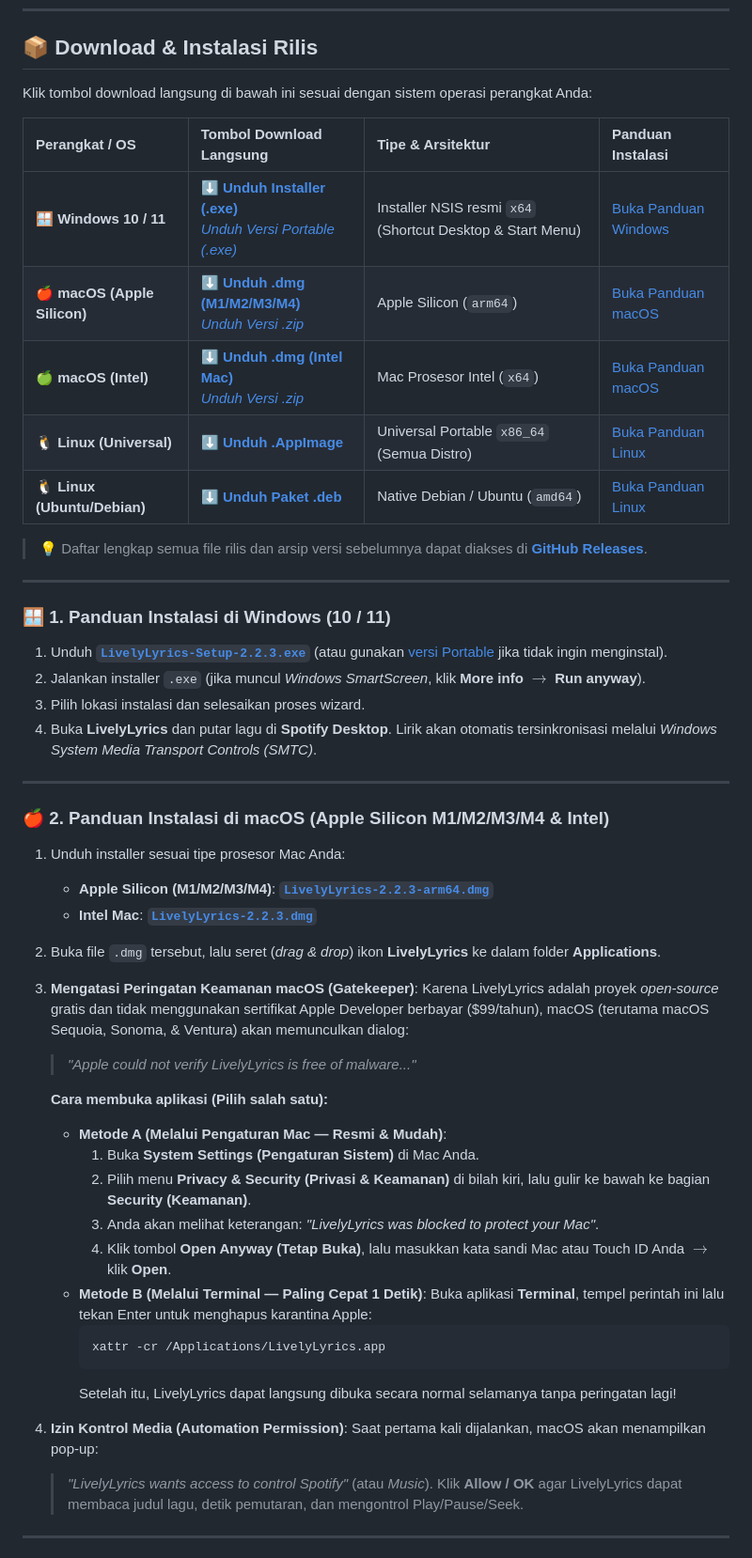
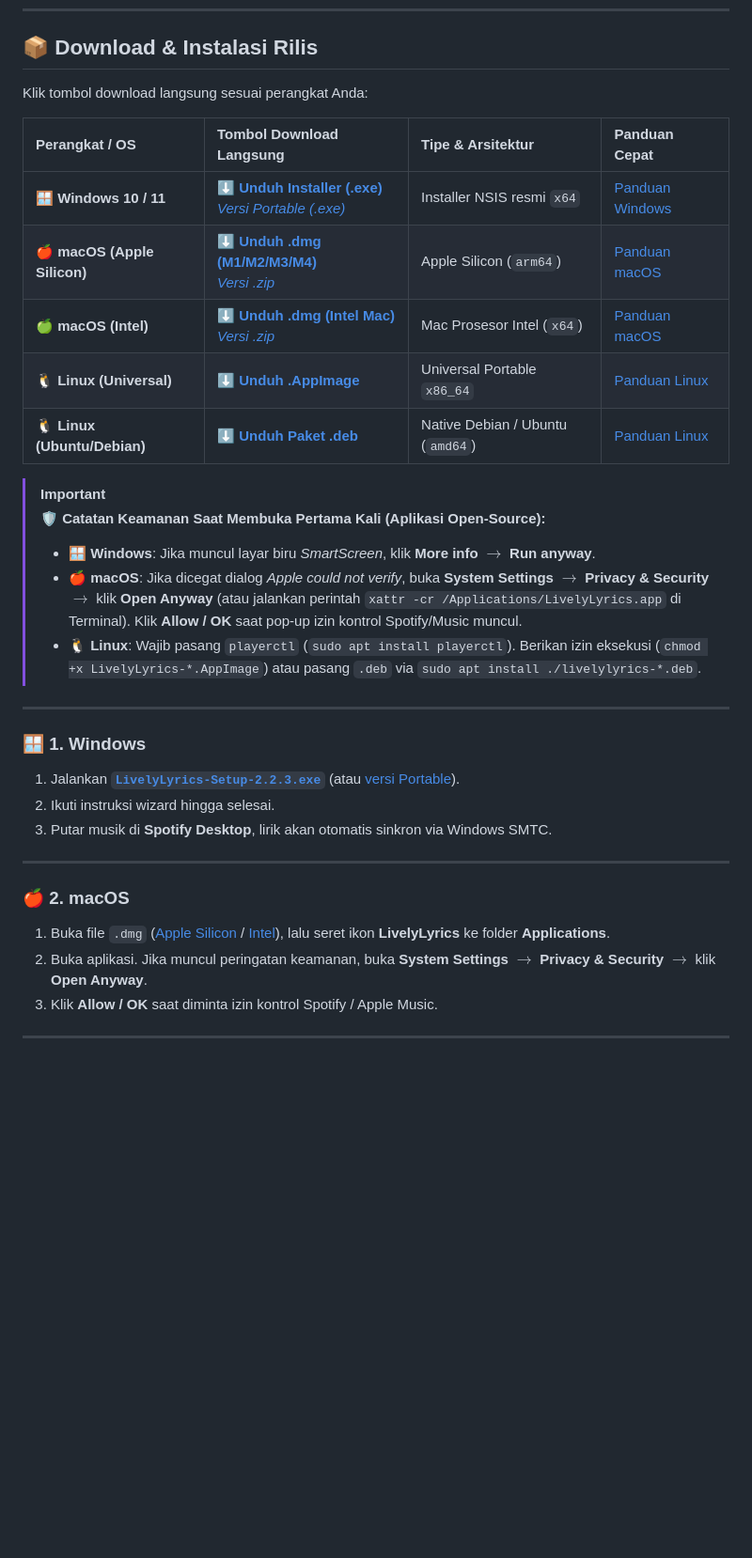
Before and after one commit to malikp66/lively-lyrics, a Markdown page: README.md, the part around one of its changes. Shown at 94% size. Rendered like a GitHub page; blank space fills up the shorter version.

Commit message:
docs: condense installation guide with prominent highlight banner

````diff
--- a/README.md
+++ b/README.md
@@ -94,55 +94,35 @@ Aplikasi desktop pemutar musik seperti Spotify memiliki keterbatasan saat kita s
 
 ## 📦 Download & Instalasi Rilis
 
-Klik tombol download langsung di bawah ini sesuai dengan sistem operasi perangkat Anda:
+Klik tombol download langsung sesuai perangkat Anda:
 
-| Perangkat / OS | Tombol Download Langsung | Tipe & Arsitektur | Panduan Instalasi |
+| Perangkat / OS | Tombol Download Langsung | Tipe & Arsitektur | Panduan Cepat |
 | :--- | :--- | :--- | :--- |
-| 🪟 **Windows 10 / 11** | [**⬇️ Unduh Installer (.exe)**](https://github.com/malikp66/lively-lyrics/releases/latest/download/LivelyLyrics-Setup-2.2.3.exe)<br>[*Unduh Versi Portable (.exe)*](https://github.com/malikp66/lively-lyrics/releases/latest/download/LivelyLyrics-2.2.3.exe) | Installer NSIS resmi `x64` (Shortcut Desktop & Start Menu) | [Buka Panduan Windows](#-1-panduan-instalasi-di-windows-10--11) |
-| 🍎 **macOS (Apple Silicon)** | [**⬇️ Unduh .dmg (M1/M2/M3/M4)**](https://github.com/malikp66/lively-lyrics/releases/latest/download/LivelyLyrics-2.2.3-arm64.dmg)<br>[*Unduh Versi .zip*](https://github.com/malikp66/lively-lyrics/releases/latest/download/LivelyLyrics-2.2.3-arm64-mac.zip) | Apple Silicon (`arm64`) | [Buka Panduan macOS](#-2-panduan-instalasi-di-macos-apple-silicon-m1m2m3m4--intel) |
-| 🍏 **macOS (Intel)** | [**⬇️ Unduh .dmg (Intel Mac)**](https://github.com/malikp66/lively-lyrics/releases/latest/download/LivelyLyrics-2.2.3.dmg)<br>[*Unduh Versi .zip*](https://github.com/malikp66/lively-lyrics/releases/latest/download/LivelyLyrics-2.2.3-mac.zip) | Mac Prosesor Intel (`x64`) | [Buka Panduan macOS](#-2-panduan-instalasi-di-macos-apple-silicon-m1m2m3m4--intel) |
-| 🐧 **Linux (Universal)** | [**⬇️ Unduh .AppImage**](https://github.com/malikp66/lively-lyrics/releases/latest/download/LivelyLyrics-2.2.3.AppImage) | Universal Portable `x86_64` (Semua Distro) | [Buka Panduan Linux](#-3-panduan-instalasi-di-linux-ubuntu-debian-fedora-arch-mint) |
-| 🐧 **Linux (Ubuntu/Debian)** | [**⬇️ Unduh Paket .deb**](https://github.com/malikp66/lively-lyrics/releases/latest/download/livelylyrics-miniplayer_2.2.3_amd64.deb) | Native Debian / Ubuntu (`amd64`) | [Buka Panduan Linux](#-3-panduan-instalasi-di-linux-ubuntu-debian-fedora-arch-mint) |
+| 🪟 **Windows 10 / 11** | [**⬇️ Unduh Installer (.exe)**](https://github.com/malikp66/lively-lyrics/releases/latest/download/LivelyLyrics-Setup-2.2.3.exe)<br>[*Versi Portable (.exe)*](https://github.com/malikp66/lively-lyrics/releases/latest/download/LivelyLyrics-2.2.3.exe) | Installer NSIS resmi `x64` | [Panduan Windows](#-1-windows) |
+| 🍎 **macOS (Apple Silicon)** | [**⬇️ Unduh .dmg (M1/M2/M3/M4)**](https://github.com/malikp66/lively-lyrics/releases/latest/download/LivelyLyrics-2.2.3-arm64.dmg)<br>[*Versi .zip*](https://github.com/malikp66/lively-lyrics/releases/latest/download/LivelyLyrics-2.2.3-arm64-mac.zip) | Apple Silicon (`arm64`) | [Panduan macOS](#-2-macos) |
+| 🍏 **macOS (Intel)** | [**⬇️ Unduh .dmg (Intel Mac)**](https://github.com/malikp66/lively-lyrics/releases/latest/download/LivelyLyrics-2.2.3.dmg)<br>[*Versi .zip*](https://github.com/malikp66/lively-lyrics/releases/latest/download/LivelyLyrics-2.2.3-mac.zip) | Mac Prosesor Intel (`x64`) | [Panduan macOS](#-2-macos) |
+| 🐧 **Linux (Universal)** | [**⬇️ Unduh .AppImage**](https://github.com/malikp66/lively-lyrics/releases/latest/download/LivelyLyrics-2.2.3.AppImage) | Universal Portable `x86_64` | [Panduan Linux](#-3-linux) |
+| 🐧 **Linux (Ubuntu/Debian)** | [**⬇️ Unduh Paket .deb**](https://github.com/malikp66/lively-lyrics/releases/latest/download/livelylyrics-miniplayer_2.2.3_amd64.deb) | Native Debian / Ubuntu (`amd64`) | [Panduan Linux](#-3-linux) |
 
-> 💡 Daftar lengkap semua file rilis dan arsip versi sebelumnya dapat diakses di **[GitHub Releases](https://github.com/malikp66/lively-lyrics/releases)**.
+> [!IMPORTANT]
+> **🛡️ Catatan Keamanan Saat Membuka Pertama Kali (Aplikasi Open-Source):**
+> * 🪟 **Windows**: Jika muncul layar biru *SmartScreen*, klik **More info** $\rightarrow$ **Run anyway**.
+> * 🍎 **macOS**: Jika dicegat dialog *Apple could not verify*, buka **System Settings** $\rightarrow$ **Privacy & Security** $\rightarrow$ klik **Open Anyway** (atau jalankan perintah `xattr -cr /Applications/LivelyLyrics.app` di Terminal). Klik **Allow / OK** saat pop-up izin kontrol Spotify/Music muncul.
+> * 🐧 **Linux**: Wajib pasang `playerctl` (`sudo apt install playerctl`). Berikan izin eksekusi (`chmod +x LivelyLyrics-*.AppImage`) atau pasang `.deb` via `sudo apt install ./livelylyrics-*.deb`.
 
 ---
 
-### 🪟 1. Panduan Instalasi di Windows (10 / 11)
-
-1. Unduh [**`LivelyLyrics-Setup-2.2.3.exe`**](https://github.com/malikp66/lively-lyrics/releases/latest/download/LivelyLyrics-Setup-2.2.3.exe) (atau gunakan [versi Portable](https://github.com/malikp66/lively-lyrics/releases/latest/download/LivelyLyrics-2.2.3.exe) jika tidak ingin menginstal).
-2. Jalankan installer `.exe` (jika muncul *Windows SmartScreen*, klik **More info** $\rightarrow$ **Run anyway**).
-3. Pilih lokasi instalasi dan selesaikan proses wizard.
-4. Buka **LivelyLyrics** dan putar lagu di **Spotify Desktop**. Lirik akan otomatis tersinkronisasi melalui *Windows System Media Transport Controls (SMTC)*.
+### 🪟 1. Windows
+1. Jalankan [**`LivelyLyrics-Setup-2.2.3.exe`**](https://github.com/malikp66/lively-lyrics/releases/latest/download/LivelyLyrics-Setup-2.2.3.exe) (atau [versi Portable](https://github.com/malikp66/lively-lyrics/releases/latest/download/LivelyLyrics-2.2.3.exe)).
+2. Ikuti instruksi wizard hingga selesai.
+3. Putar musik di **Spotify Desktop**, lirik akan otomatis sinkron via Windows SMTC.
 
 ---
 
-### 🍎 2. Panduan Instalasi di macOS (Apple Silicon M1/M2/M3/M4 & Intel)
-
-1. Unduh installer sesuai tipe prosesor Mac Anda:
-   - **Apple Silicon (M1/M2/M3/M4)**: [**`LivelyLyrics-2.2.3-arm64.dmg`**](https://github.com/malikp66/lively-lyrics/releases/latest/download/LivelyLyrics-2.2.3-arm64.dmg)
-   - **Intel Mac**: [**`LivelyLyrics-2.2.3.dmg`**](https://github.com/malikp66/lively-lyrics/releases/latest/download/LivelyLyrics-2.2.3.dmg)
-2. Buka file `.dmg` tersebut, lalu seret (*drag & drop*) ikon **LivelyLyrics** ke dalam folder **Applications**.
-3. **Mengatasi Peringatan Keamanan macOS (Gatekeeper)**:
-   Karena LivelyLyrics adalah proyek *open-source* gratis dan tidak menggunakan sertifikat Apple Developer berbayar ($99/tahun), macOS (terutama macOS Sequoia, Sonoma, & Ventura) akan memunculkan dialog:
-   > *"Apple could not verify LivelyLyrics is free of malware..."*
-
-   **Cara membuka aplikasi (Pilih salah satu):**
-   - **Metode A (Melalui Pengaturan Mac — Resmi & Mudah)**:
-     1. Buka **System Settings (Pengaturan Sistem)** di Mac Anda.
-     2. Pilih menu **Privacy & Security (Privasi & Keamanan)** di bilah kiri, lalu gulir ke bawah ke bagian **Security (Keamanan)**.
-     3. Anda akan melihat keterangan: *"LivelyLyrics was blocked to protect your Mac"*.
-     4. Klik tombol **Open Anyway (Tetap Buka)**, lalu masukkan kata sandi Mac atau Touch ID Anda $\rightarrow$ klik **Open**.
-   - **Metode B (Melalui Terminal — Paling Cepat 1 Detik)**:
-     Buka aplikasi **Terminal**, tempel perintah ini lalu tekan Enter untuk menghapus karantina Apple:
-     ```bash
-     xattr -cr /Applications/LivelyLyrics.app
-     ```
-     Setelah itu, LivelyLyrics dapat langsung dibuka secara normal selamanya tanpa peringatan lagi!
-4. **Izin Kontrol Media (Automation Permission)**:
-   Saat pertama kali dijalankan, macOS akan menampilkan pop-up:
-   > *"LivelyLyrics wants access to control Spotify"* (atau *Music*).
-   Klik **Allow / OK** agar LivelyLyrics dapat membaca judul lagu, detik pemutaran, dan mengontrol Play/Pause/Seek.
+### 🍎 2. macOS
+1. Buka file `.dmg` ([Apple Silicon](https://github.com/malikp66/lively-lyrics/releases/latest/download/LivelyLyrics-2.2.3-arm64.dmg) / [Intel](https://github.com/malikp66/lively-lyrics/releases/latest/download/LivelyLyrics-2.2.3.dmg)), lalu seret ikon **LivelyLyrics** ke folder **Applications**.
+2. Buka aplikasi. Jika muncul peringatan keamanan, buka **System Settings** $\rightarrow$ **Privacy & Security** $\rightarrow$ klik **Open Anyway**.
+3. Klik **Allow / OK** saat diminta izin kontrol Spotify / Apple Music.
 
 ---
 
````
Also changed, not shown: other parts of README.md (+8 -32 lines).
